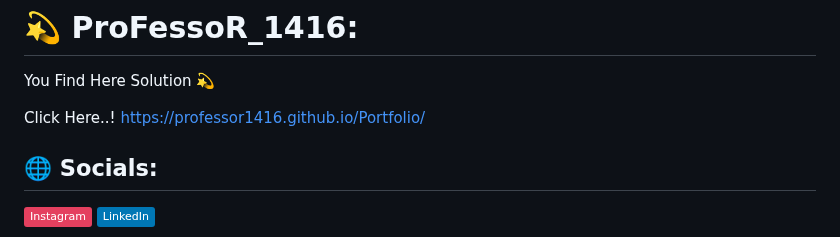
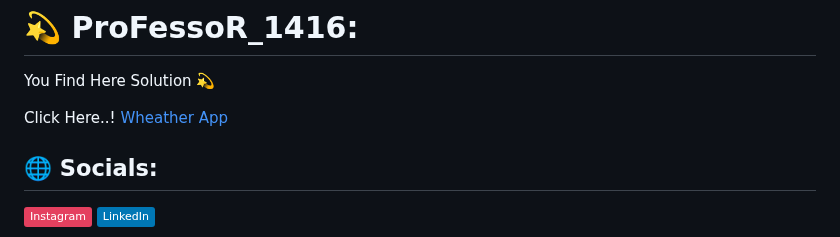
Before and after one commit to Professor1416/Weather-App, a Markdown page: README.md, the part around the change. Rendered like a GitHub page; badges without logos.

```diff
--- a/README.md
+++ b/README.md
@@ -2,7 +2,7 @@
 
 You Find Here Solution 💫
 
-Click Here..! [https://professor1416.github.io/Portfolio/](https://professor1416.github.io/Weather-App/)
+Click Here..! [Wheather App](https://professor1416.github.io/Weather-App/)
 ## 🌐 Socials:
 [![Instagram](https://img.shields.io/badge/Instagram-%23E4405F.svg?logo=Instagram&logoColor=white)](https://instagram.com/traveler_bug14) [![LinkedIn](https://img.shields.io/badge/LinkedIn-%230077B5.svg?logo=linkedin&logoColor=white)](https://linkedin.com/in/prashantdasnur1416)
 
```
